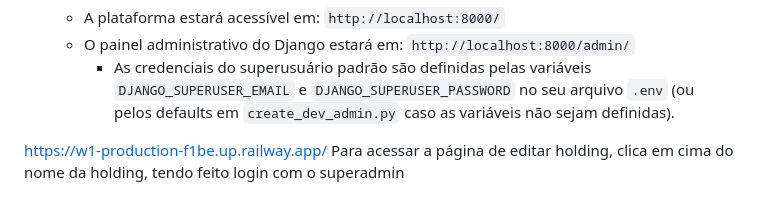
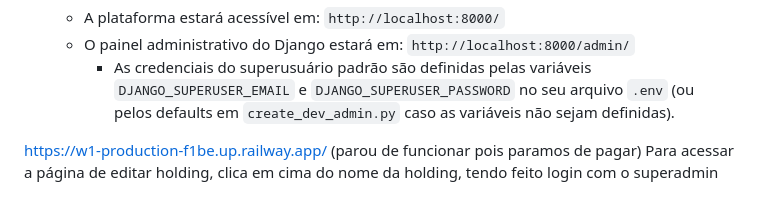
Before and after one commit to BackdoorCrew/w1, a Markdown page: README.md, the part around the change. Rendered like a GitHub page.

```diff
--- a/README.md
+++ b/README.md
@@ -92,5 +92,5 @@ Este projeto é uma plataforma web desenvolvida para facilitar a criação, gest
     * O painel administrativo do Django estará em: `http://localhost:8000/admin/`
         * As credenciais do superusuário padrão são definidas pelas variáveis `DJANGO_SUPERUSER_EMAIL` e `DJANGO_SUPERUSER_PASSWORD` no seu arquivo `.env` (ou pelos defaults em `create_dev_admin.py` caso as variáveis não sejam definidas).
 
-https://w1-production-f1be.up.railway.app/
+https://w1-production-f1be.up.railway.app/ (parou de funcionar pois paramos de pagar)
 Para acessar a página de editar holding, clica em cima do nome da holding, tendo feito login com o superadmin
```
